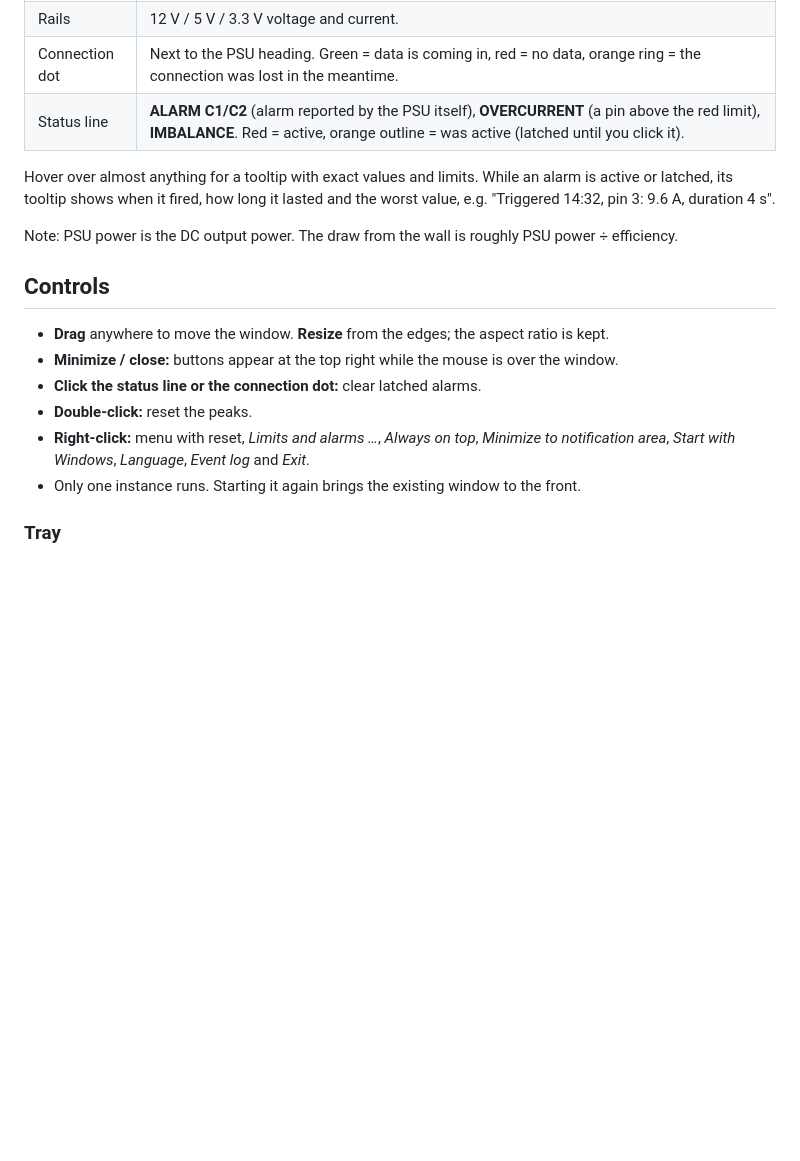
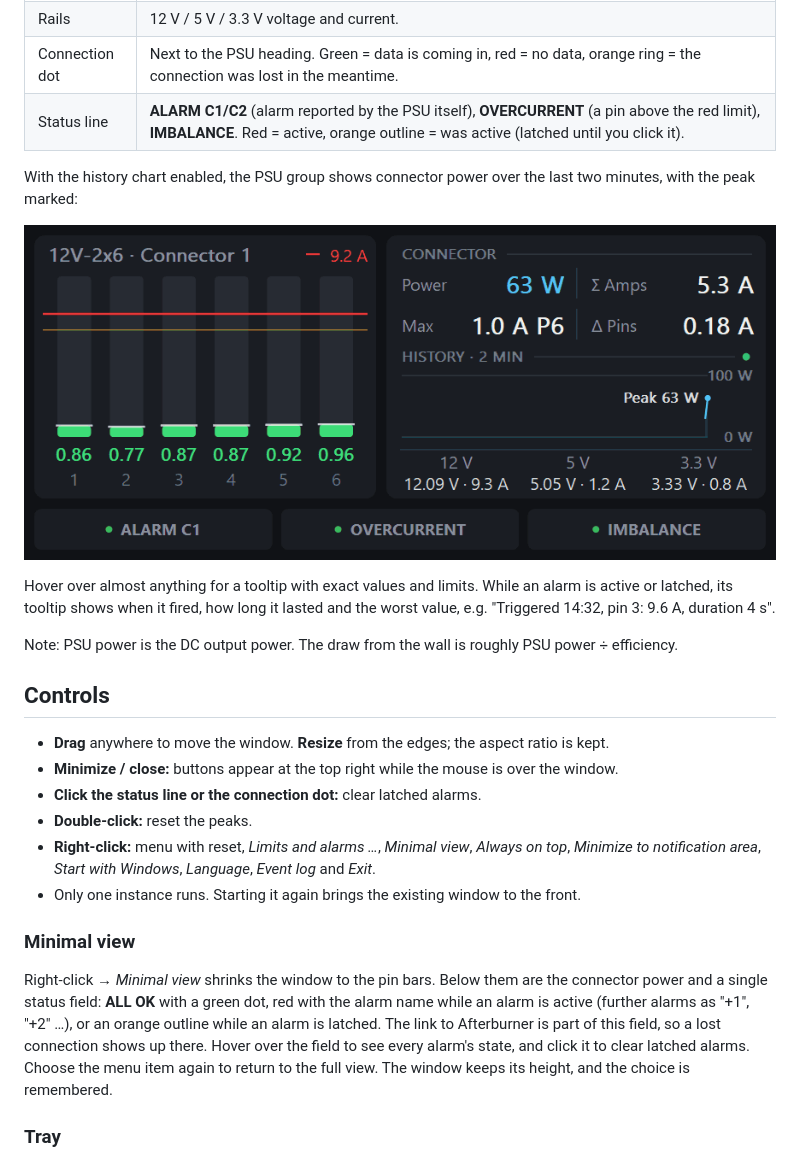
Before and after one commit to mortan/PinGuard, a Markdown page: README.md, the part around the change. Rendered like a GitHub page; pictures changed too: docs/history.gif (added); blank space fills up the shorter version.

Commit message:
Add history chart demo to the README
docs/history.gif (mock mode, 2x speed) shows the 2-minute power chart
following a load cycle up to a 690 W peak and back down.

Co-Authored-By: Claude Opus 5.5 <noreply@anthropic.com>

```diff
--- a/README.md
+++ b/README.md
@@ -42,6 +42,11 @@ Settings are stored in `%APPDATA%\PinGuard\pinguard.ini`.
 | Connection dot | Next to the PSU heading. Green = data is coming in, red = no data, orange ring = the connection was lost in the meantime. |
 | Status line | **ALARM C1/C2** (alarm reported by the PSU itself), **OVERCURRENT** (a pin above the red limit), **IMBALANCE**. Red = active, orange outline = was active (latched until you click it). |
 
+With the history chart enabled, the PSU group shows connector power over the last two minutes,
+with the peak marked:
+
+![History chart following a load cycle: power climbs to a 690 W peak and drops again, then the imbalance alarm fires](docs/history.gif)
+
 Hover over almost anything for a tooltip with exact values and limits. While an alarm is active or
 latched, its tooltip shows when it fired, how long it lasted and the worst value, e.g.
 "Triggered 14:32, pin 3: 9.6 A, duration 4 s".
@@ -54,9 +59,18 @@ Note: PSU power is the DC output power. The draw from the wall is roughly PSU po
 - **Minimize / close:** buttons appear at the top right while the mouse is over the window.
 - **Click the status line or the connection dot:** clear latched alarms.
 - **Double-click:** reset the peaks.
-- **Right-click:** menu with reset, *Limits and alarms …*, *Always on top*, *Minimize to notification area*,
-  *Start with Windows*, *Language*, *Event log* and *Exit*.
+- **Right-click:** menu with reset, *Limits and alarms …*, *Minimal view*, *Always on top*,
+  *Minimize to notification area*, *Start with Windows*, *Language*, *Event log* and *Exit*.
 - Only one instance runs. Starting it again brings the existing window to the front.
+
+### Minimal view
+
+Right-click → *Minimal view* shrinks the window to the pin bars. Below them are the connector power
+and a single status field: **ALL OK** with a green dot, red with the alarm name while an alarm is
+active (further alarms as "+1", "+2" …), or an orange outline while an alarm is latched. The link
+to Afterburner is part of this field, so a lost connection shows up there. Hover over the field to
+see every alarm's state, and click it to clear latched alarms. Choose the menu item again to return
+to the full view. The window keeps its height, and the choice is remembered.
 
 ### Tray
 
```
